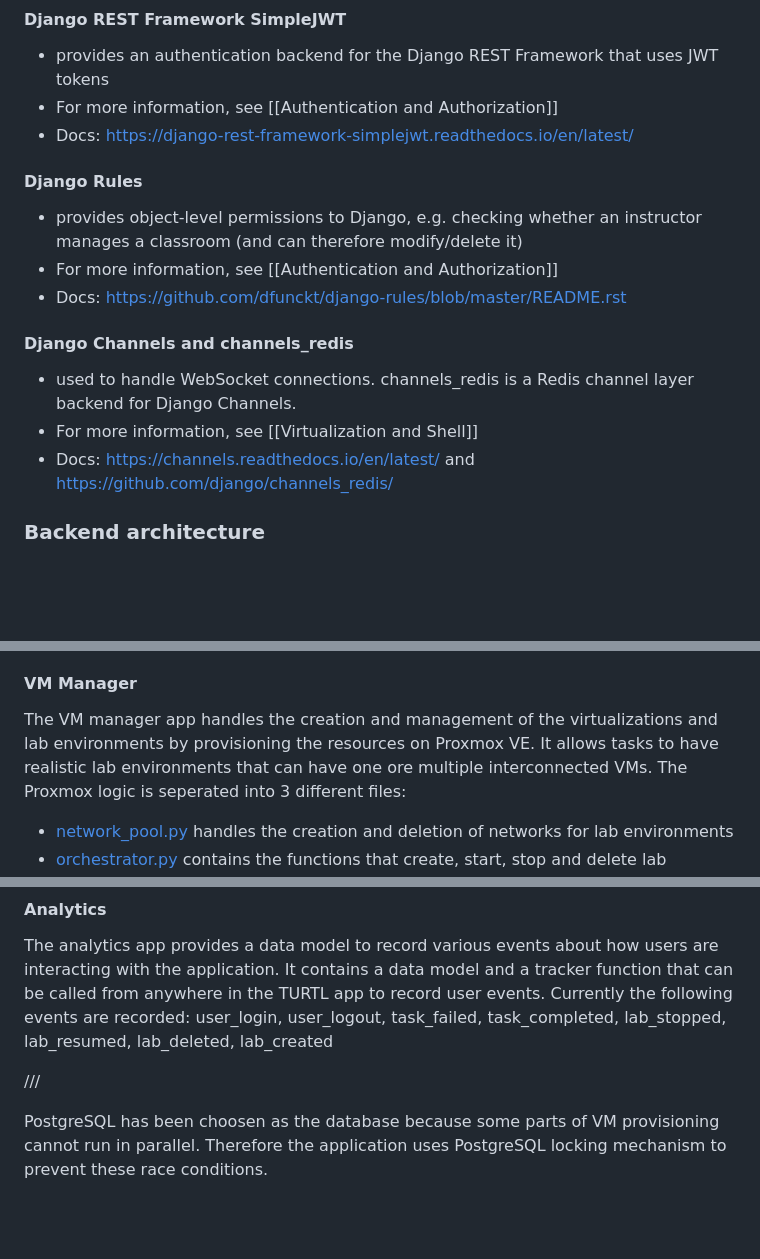
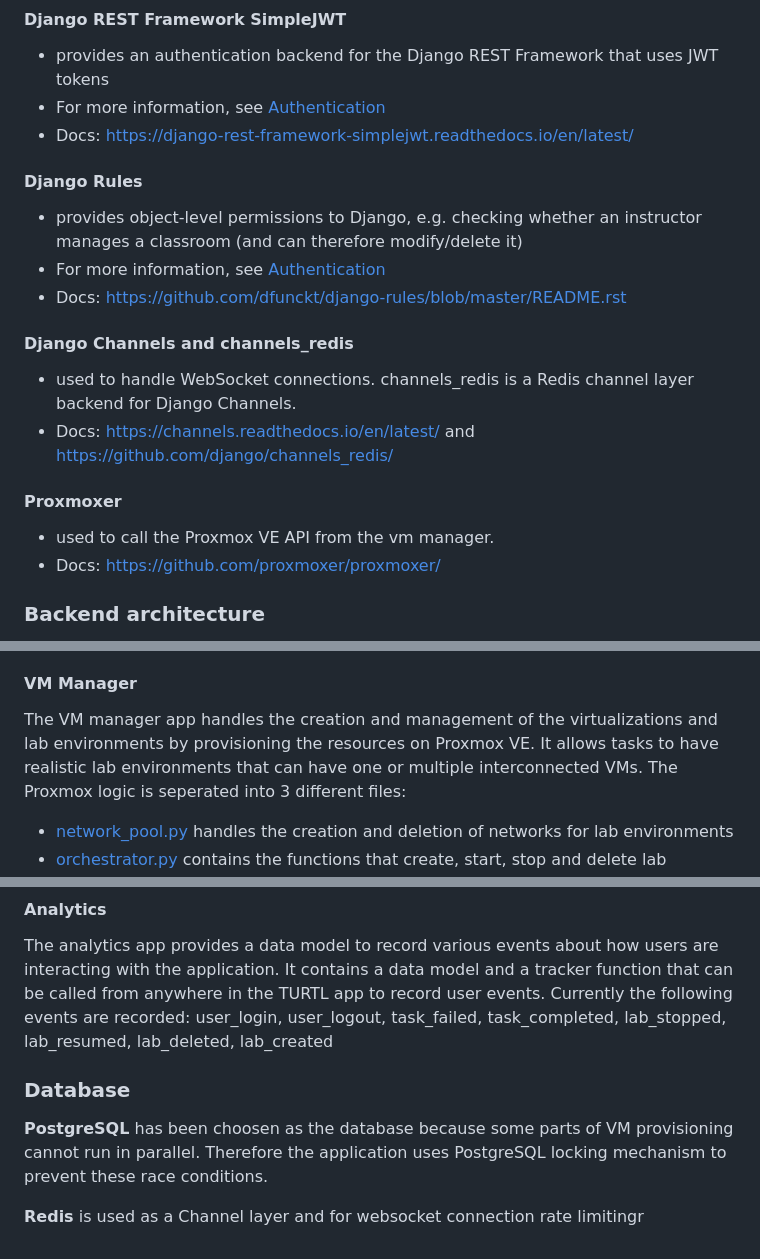
Before and after one commit to U2Vj/turtl, a Markdown page: docs/development/backend.md, 3 parts joined by grey strips. Drawn GitHub-style; blank space fills up the shorter version.

Commit message:
correct dead links and add proxmoxer to documentation

```diff
--- a/docs/development/backend.md
+++ b/docs/development/backend.md
@@ -12,18 +12,21 @@ TURTL consists of a Vue.js frontend (for a development guide, see [here](https:/
 
 #### Django REST Framework SimpleJWT
 * provides an authentication backend for the Django REST Framework that uses JWT tokens
-* For more information, see [[Authentication and Authorization]]
+* For more information, see [Authentication](authentication.md)
 * Docs: [https://django-rest-framework-simplejwt.readthedocs.io/en/latest/](https://django-rest-framework-simplejwt.readthedocs.io/en/latest/)
 
 #### Django Rules
 * provides object-level permissions to Django, e.g. checking whether an instructor manages a classroom (and can therefore modify/delete it)
-* For more information, see [[Authentication and Authorization]]
+* For more information, see [Authentication](authentication.md)
 * Docs: [https://github.com/dfunckt/django-rules/blob/master/README.rst](https://github.com/dfunckt/django-rules/blob/master/README.rst)
 
 #### Django Channels and channels_redis
 * used to handle WebSocket connections. channels_redis is a Redis channel layer backend for Django Channels.
-* For more information, see [[Virtualization and Shell]]
 * Docs: [https://channels.readthedocs.io/en/latest/](https://channels.readthedocs.io/en/latest/) and [https://github.com/django/channels_redis/](https://github.com/django/channels_redis/)
+
+#### Proxmoxer
+* used to call the Proxmox VE API from the vm manager.
+* Docs: [https://github.com/proxmoxer/proxmoxer/](https://github.com/proxmoxer/proxmoxer/)
 
 
 ### Backend architecture
@@ -60,7 +63,7 @@ Connections are limited via the WS_MAX_PARALLEL_PER_USER environment variable wh
 
 #### VM Manager
 The VM manager app handles the creation and management of the virtualizations and lab environments by provisioning the resources on Proxmox VE.
-It allows tasks to have realistic lab environments that can have one ore multiple interconnected VMs.
+It allows tasks to have realistic lab environments that can have one or multiple interconnected VMs.
 The Proxmox logic is seperated into 3 different files:
 
 - [network_pool.py](../../vm_manager/proxmox/network_pool.py) handles the creation and deletion of networks for lab environments
@@ -79,7 +82,7 @@ The app is dependent on the authentication app, the catalog app and the analytic
 The analytics app provides a data model to record various events about how users are interacting with the application. It contains a data model and a tracker function that can be called from anywhere in the TURTL app to record user events.
 Currently the following events are recorded: user_login, user_logout, task_failed, task_completed, lab_stopped, lab_resumed, lab_deleted, lab_created
 
+### Database
+**PostgreSQL** has been choosen as the database because some parts of VM provisioning cannot run in parallel. Therefore the application uses PostgreSQL locking mechanism to prevent these race conditions.
 
-///
-
-PostgreSQL has been choosen as the database because some parts of VM provisioning cannot run in parallel. Therefore the application uses PostgreSQL locking mechanism  to prevent these race conditions.
+**Redis** is used as a Channel layer and for websocket connection rate limitingr
```
